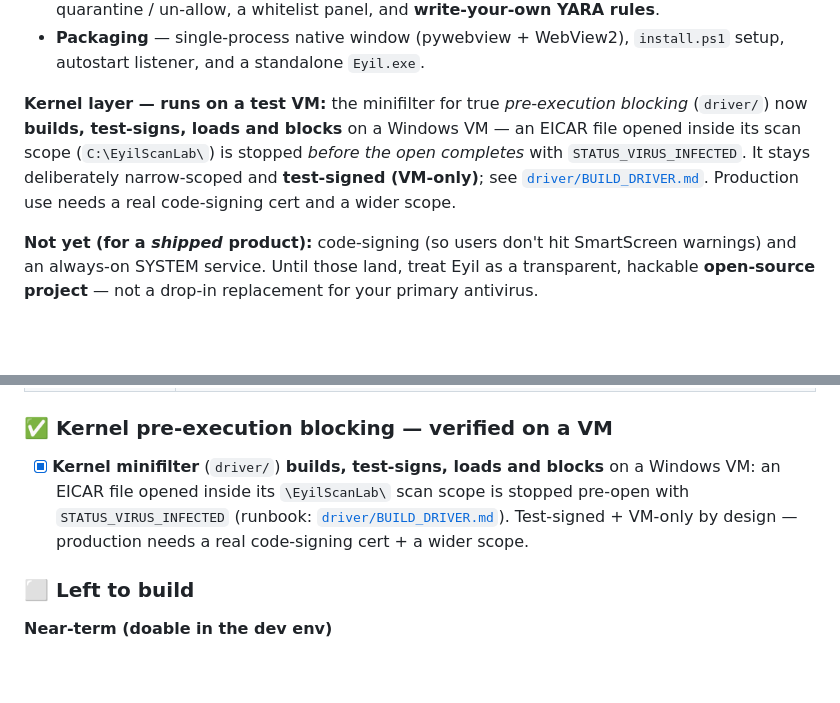
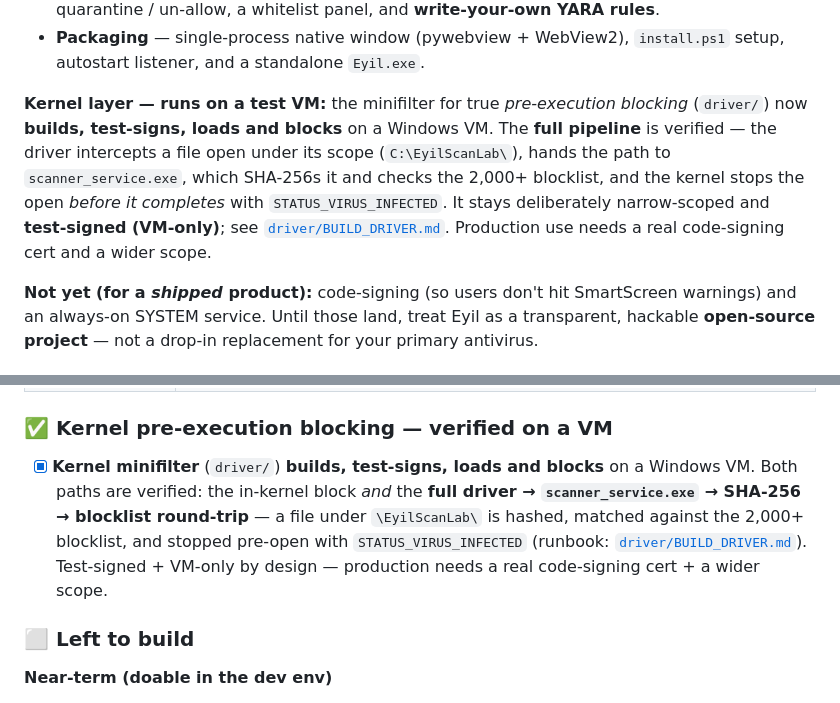
Before and after one commit to trigerman/eyilguard, a Markdown page: README.md, 2 parts joined by grey strips. Rendered like a GitHub page; blank space fills up the shorter version.

Commit message:
note the full scanner round-trip is verified on a VM

```diff
--- a/README.md
+++ b/README.md
@@ -176,11 +176,13 @@ Run the engine separately (`python -m eyil --no-window`) so the dev UI has live
   autostart listener, and a standalone `Eyil.exe`.
 
 **Kernel layer — runs on a test VM:** the minifilter for true *pre-execution blocking*
-(`driver/`) now **builds, test-signs, loads and blocks** on a Windows VM — an EICAR file
-opened inside its scan scope (`C:\EyilScanLab\`) is stopped *before the open completes* with
-`STATUS_VIRUS_INFECTED`. It stays deliberately narrow-scoped and **test-signed (VM-only)**;
-see [`driver/BUILD_DRIVER.md`](driver/BUILD_DRIVER.md). Production use needs a real
-code-signing cert and a wider scope.
+(`driver/`) now **builds, test-signs, loads and blocks** on a Windows VM. The **full pipeline**
+is verified — the driver intercepts a file open under its scope (`C:\EyilScanLab\`), hands the
+path to `scanner_service.exe`, which SHA-256s it and checks the 2,000+ blocklist, and the kernel
+stops the open *before it completes* with `STATUS_VIRUS_INFECTED`. It stays deliberately
+narrow-scoped and **test-signed (VM-only)**; see
+[`driver/BUILD_DRIVER.md`](driver/BUILD_DRIVER.md). Production use needs a real code-signing
+cert and a wider scope.
 
 **Not yet (for a *shipped* product):** code-signing (so users don't hit SmartScreen warnings)
 and an always-on SYSTEM service. Until those land, treat Eyil as a transparent, hackable
@@ -217,10 +219,12 @@ about what's real vs. scaffold.
 | Engine endpoints | `/health` · `/objects` · `/scan` · `/events` · `/action` · `/update` · `/rescan` · `/keys` · `/allowlist` · `/yara/*` · `/stream` |
 
 ### ✅ Kernel pre-execution blocking — verified on a VM
-- [x] **Kernel minifilter** (`driver/`) **builds, test-signs, loads and blocks** on a Windows
-      VM: an EICAR file opened inside its `\EyilScanLab\` scan scope is stopped pre-open with
-      `STATUS_VIRUS_INFECTED` (runbook: [`driver/BUILD_DRIVER.md`](driver/BUILD_DRIVER.md)).
-      Test-signed + VM-only by design — production needs a real code-signing cert + a wider scope.
+- [x] **Kernel minifilter** (`driver/`) **builds, test-signs, loads and blocks** on a Windows VM.
+      Both paths are verified: the in-kernel block *and* the **full driver → `scanner_service.exe`
+      → SHA-256 → blocklist round-trip** — a file under `\EyilScanLab\` is hashed, matched against
+      the 2,000+ blocklist, and stopped pre-open with `STATUS_VIRUS_INFECTED`
+      (runbook: [`driver/BUILD_DRIVER.md`](driver/BUILD_DRIVER.md)). Test-signed + VM-only by
+      design — production needs a real code-signing cert + a wider scope.
 
 ### ⬜ Left to build
 **Near-term (doable in the dev env)**
```
Also changed, not shown: driver/BUILD_DRIVER.md (+13 -4 lines).
